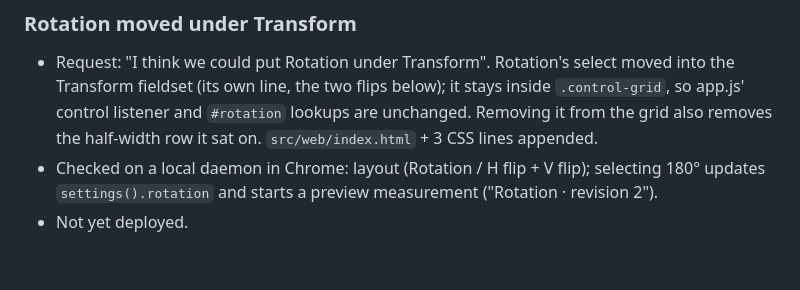
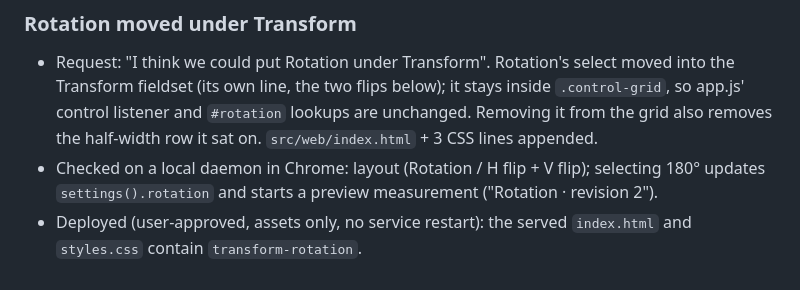
Before and after one commit to keefo/optic, a Markdown page: worklogs/2026-09-21-exposure-ramping.md, the part around the change. Rendered like a GitHub page.

Commit message:
Record the Rotation layout deploy in the worklog
Co-Authored-By: Claude Opus 5 (1M context) <noreply@anthropic.com>

```diff
--- a/worklogs/2026-09-21-exposure-ramping.md
+++ b/worklogs/2026-09-21-exposure-ramping.md
@@ -604,4 +604,5 @@ brightness matches the scheduled frames.
 - Checked on a local daemon in Chrome: layout (Rotation / H flip + V flip);
   selecting 180° updates `settings().rotation` and starts a preview
   measurement ("Rotation · revision 2").
-- Not yet deployed.
+- Deployed (user-approved, assets only, no service restart): the served
+  `index.html` and `styles.css` contain `transform-rotation`.
```
